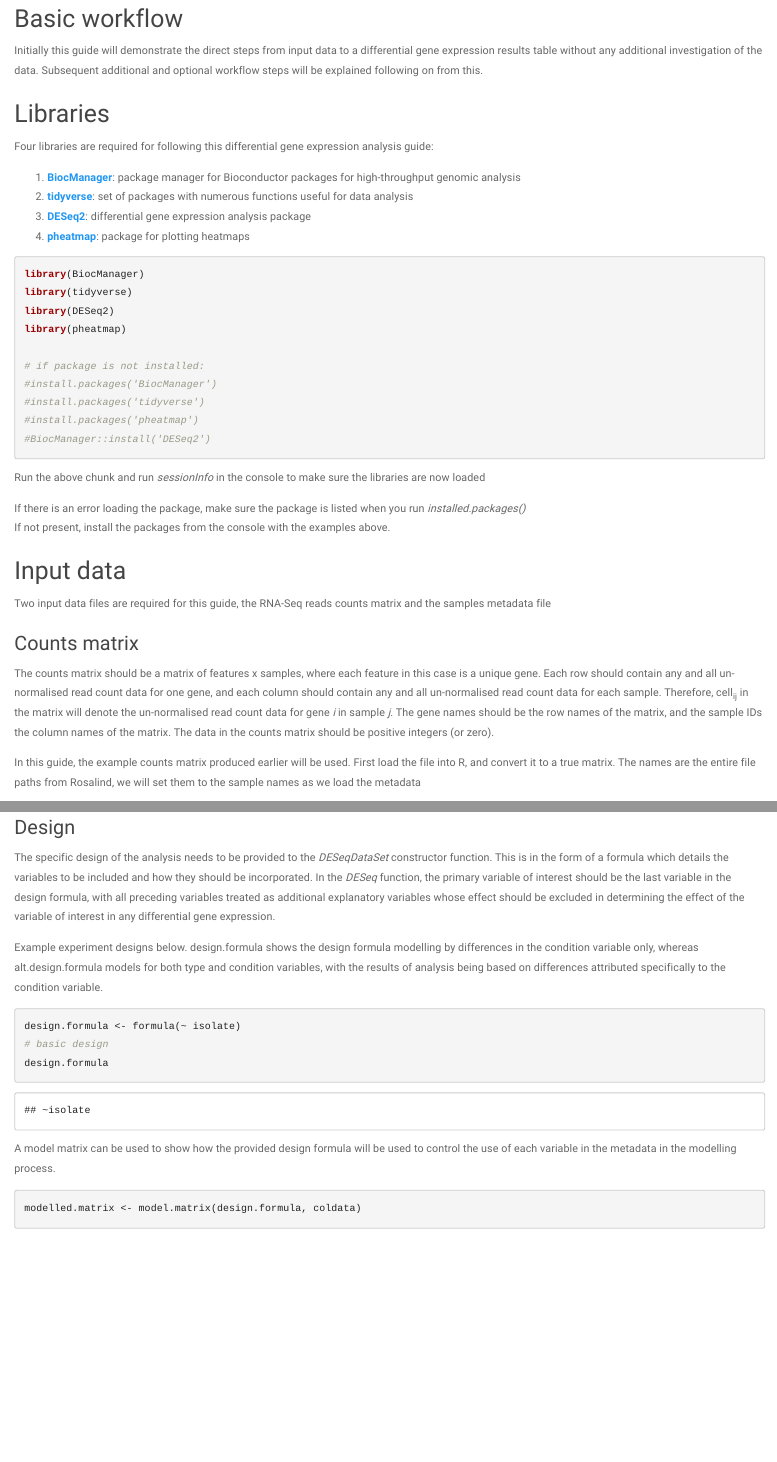
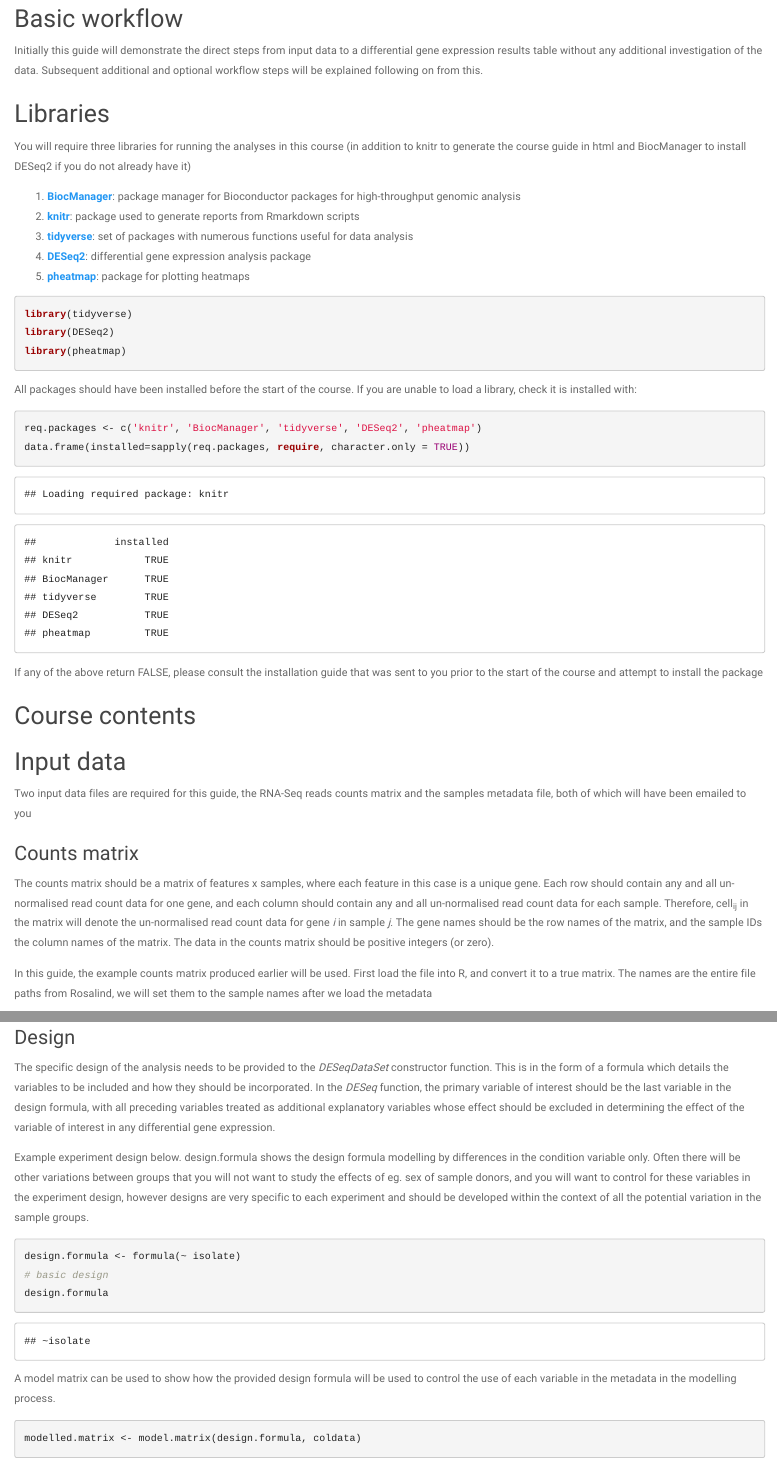
Before and after one commit to psvkmr/RNASeq_HPC_course, an R Markdown document (run_deseq2.Rmd): the page in a window 1100 px wide, from 440 px down, and a second part further down, joined at a grey line. Rendered offline with R 4.5, knitr and Pandoc, with nearby package versions; some code elsewhere in the file could not run offline.

Commit message:
alter deseq2 run knitr

````diff
--- a/run_deseq2.Rmd
+++ b/run_deseq2.Rmd
@@ -33,34 +33,34 @@ Initially this guide will demonstrate the direct steps from input data to a diff
 
 ## Libraries
 
-Four libraries are required for following this differential gene expression analysis guide:
+You will require three libraries for running the analyses in this course (in addition to knitr to generate the course guide in html and BiocManager to install DESeq2 if you do not already have it)
 
 1. [**BiocManager**](https://cran.r-project.org/web/packages/BiocManager/): package manager for Bioconductor packages for high-throughput genomic analysis
+1. [**knitr**](https://cran.r-project.org/web/packages/knitr/index.html): package used to generate reports from Rmarkdown scripts
 1. [**tidyverse**](https://cran.r-project.org/web/packages/tidyverse/): set of packages with numerous functions useful for data analysis
 1. [**DESeq2**](https://bioconductor.org/packages/release/bioc/html/DESeq2.html): differential gene expression analysis package
 1. [**pheatmap**](https://cran.r-project.org/web/packages/pheatmap/): package for plotting heatmaps
 
 ```{r libraries, message=FALSE}
-library(BiocManager)
 library(tidyverse)
 library(DESeq2)
 library(pheatmap)
-
-# if package is not installed:
-#install.packages('BiocManager')
-#install.packages('tidyverse')
-#install.packages('pheatmap')
-#BiocManager::install('DESeq2')
 ```
 
-Run the above chunk and run *sessionInfo* in the console to make sure the libraries are now loaded
+All packages should have been installed before the start of the course. If you are unable to load a library, check it is installed with:
 
-If there is an error loading the package, make sure the package is listed when you run *installed.packages()* \
-If not present, install the packages from the console with the examples above.
+```{r check_package_again}
+req.packages <- c('knitr', 'BiocManager', 'tidyverse', 'DESeq2', 'pheatmap')
+data.frame(installed=sapply(req.packages, require, character.only = TRUE))
+```
+
+If any of the above return FALSE, please consult the installation guide that was sent to you prior to the start of the course and attempt to install the package
+
+## Course contents
 
 ## Input data
 
-Two input data files are required for this guide, the RNA-Seq reads counts matrix and the samples metadata file
+Two input data files are required for this guide, the RNA-Seq reads counts matrix and the samples metadata file, both of which will have been emailed to you
 
 ### Counts matrix
 
@@ -71,6 +71,6 @@ The data in the counts matrix should be positive integers (or zero).
 
 In this guide, the example counts matrix produced earlier will be used.
 First load the file into R, and convert it to a true matrix.
-The names are the entire file paths from Rosalind, we will set them to the sample names as we load the metadata
+The names are the entire file paths from Rosalind, we will set them to the sample names after we load the metadata
 
 ```{r cm}
@@ -133,7 +133,7 @@ identical(colnames(counts.matrix), rownames(coldata))
 
 The specific design of the analysis needs to be provided to the _DESeqDataSet_ constructor function. This is in the form of a formula which details the variables to be included and how they should be incorporated. In the _DESeq_ function, the primary variable of interest should be the last variable in the design formula, with all preceding variables treated as additional explanatory variables whose effect should be excluded in determining the effect of the variable of interest in any differential gene expression.
 
-Example experiment designs below. design.formula shows the design formula modelling by differences in the condition variable only, whereas alt.design.formula models for both type and condition variables, with the results of analysis being based on differences attributed specifically to the condition variable.
+Example experiment design below. design.formula shows the design formula modelling by differences in the condition variable only. Often there will be other variations between groups that you will not want to study the effects of eg. sex of sample donors, and you will want to control for these variables in the experiment design, however designs are very specific to each experiment and should be developed within the context of all the potential variation in the sample groups.
 
 ```{r design}
 design.formula <- formula(~ isolate)
````
Also changed, not shown: run_deseq2.Rmd (8 more changed lines).
